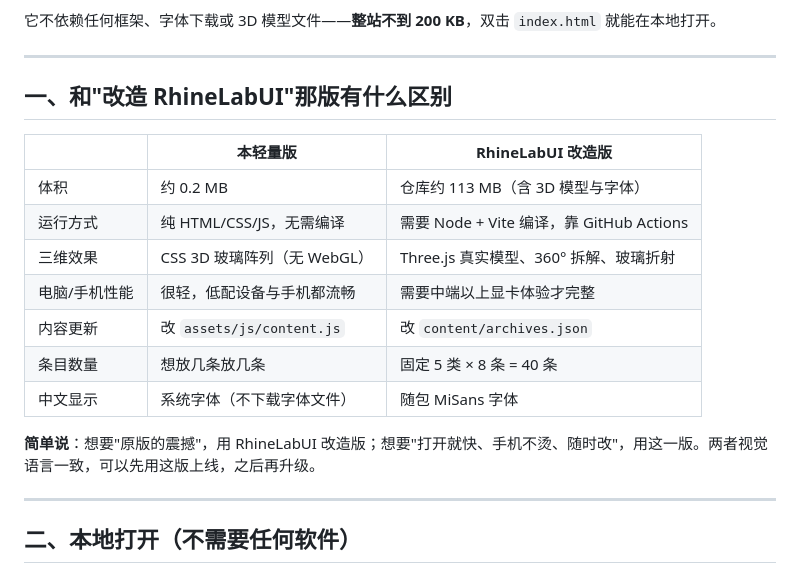
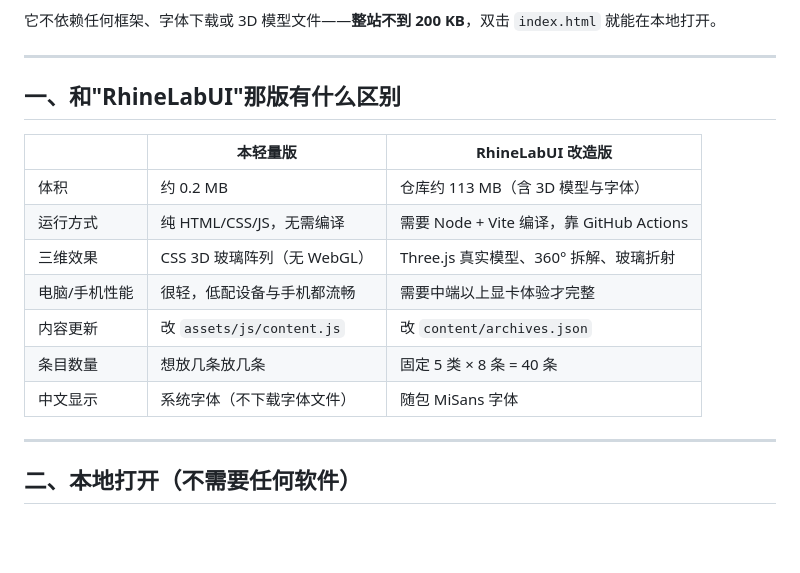
Before and after one commit to flyckrh/flyckrh.github.io, a Markdown page: README.md, the part around the change. Rendered like a GitHub page; blank space fills up the shorter version.

```diff
--- a/README.md
+++ b/README.md
@@ -7,7 +7,7 @@
 
 ---
 
-## 一、和"改造 RhineLabUI"那版有什么区别
+## 一、和"RhineLabUI"那版有什么区别
 
 | | 本轻量版 | RhineLabUI 改造版 |
 | --- | --- | --- |
@@ -19,7 +19,6 @@
 | 条目数量 | 想放几条放几条 | 固定 5 类 × 8 条 = 40 条 |
 | 中文显示 | 系统字体（不下载字体文件） | 随包 MiSans 字体 |
 
-**简单说**：想要"原版的震撼"，用 RhineLabUI 改造版；想要"打开就快、手机不烫、随时改"，用这一版。两者视觉语言一致，可以先用这版上线，之后再升级。
 
 ---
 
```
